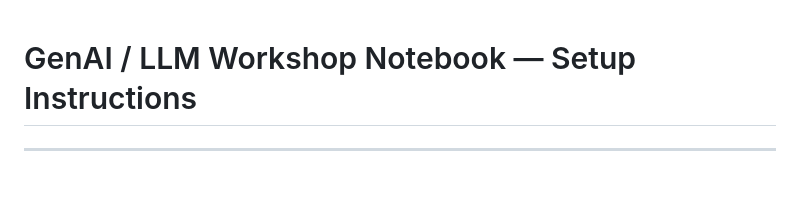
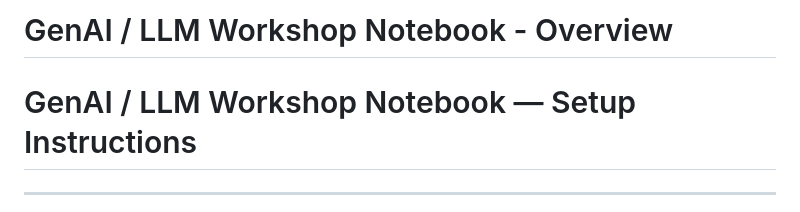
Before and after one commit to vinays75-coder/genai-llm-workshop-healthcare, a Markdown page: README.md, the part around the change. Drawn GitHub-style; blank space fills up the shorter version.

Commit message:
Add overview section to README

```diff
--- a/README.md
+++ b/README.md
@@ -1,3 +1,4 @@
+# GenAI / LLM Workshop Notebook - Overview
 # GenAI / LLM Workshop Notebook — Setup Instructions
 
 ---
```
